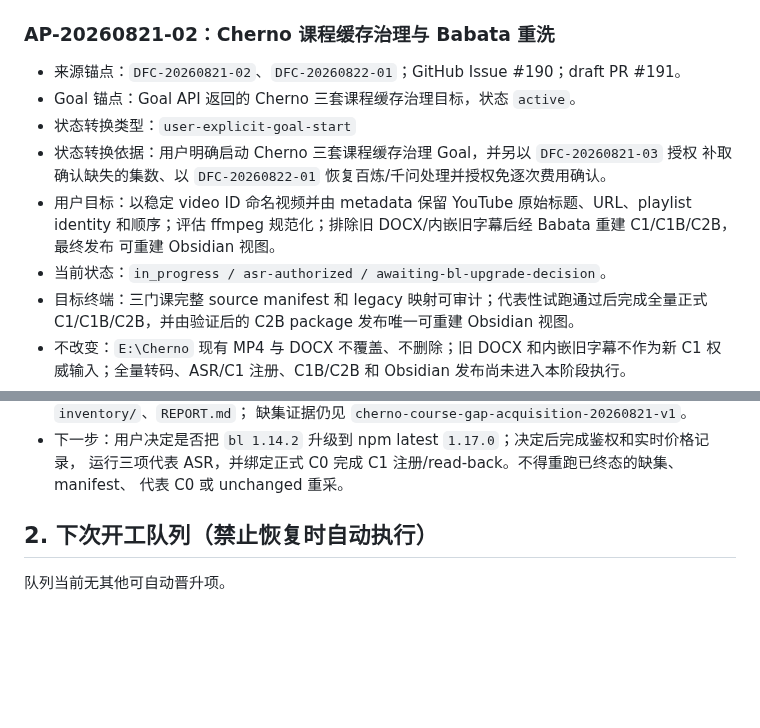
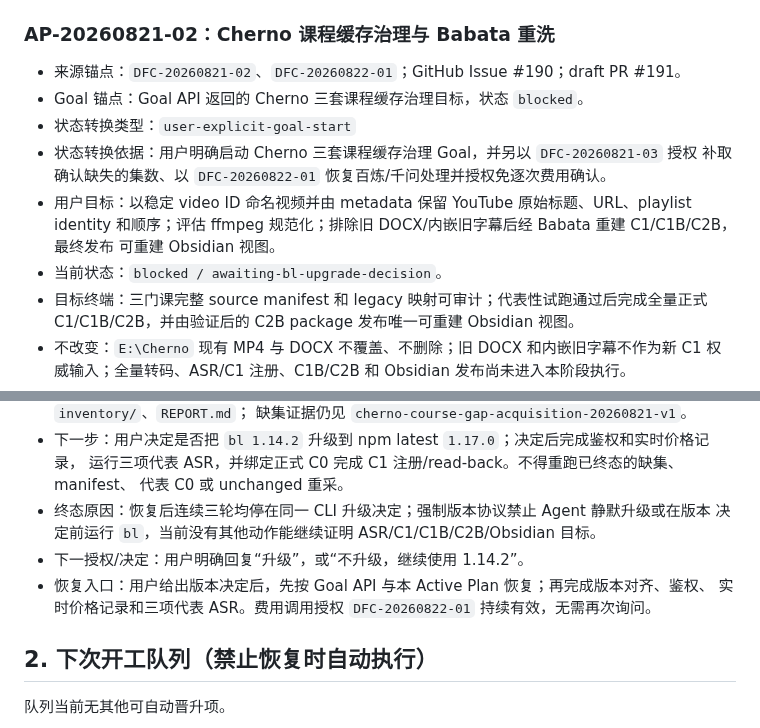
Before and after one commit to jadelaglace/babata, a Markdown page: 00_docs/04_process/04_f_ACTIVE_PLAN.md, 2 parts joined by grey strips. Drawn GitHub-style; blank space fills up the shorter version.

Commit message:
docs: record Bailian CLI upgrade block

```diff
--- a/00_docs/04_process/04_f_ACTIVE_PLAN.md
+++ b/00_docs/04_process/04_f_ACTIVE_PLAN.md
@@ -14,14 +14,14 @@
 ### AP-20260821-02：Cherno 课程缓存治理与 Babata 重洗
 
 - 来源锚点：`DFC-20260821-02`、`DFC-20260822-01`；GitHub Issue #190；draft PR #191。
-- Goal 锚点：Goal API 返回的 Cherno 三套课程缓存治理目标，状态 `active`。
+- Goal 锚点：Goal API 返回的 Cherno 三套课程缓存治理目标，状态 `blocked`。
 - 状态转换类型：`user-explicit-goal-start`
 - 状态转换依据：用户明确启动 Cherno 三套课程缓存治理 Goal，并另以 `DFC-20260821-03` 授权
   补取确认缺失的集数、以 `DFC-20260822-01` 恢复百炼/千问处理并授权免逐次费用确认。
 - 用户目标：以稳定 video ID 命名视频并由 metadata 保留 YouTube 原始标题、URL、playlist identity
   和顺序；评估 ffmpeg 规范化；排除旧 DOCX/内嵌旧字幕后经 Babata 重建 C1/C1B/C2B，最终发布
   可重建 Obsidian 视图。
-- 当前状态：`in_progress / asr-authorized / awaiting-bl-upgrade-decision`。
+- 当前状态：`blocked / awaiting-bl-upgrade-decision`。
 - 目标终端：三门课完整 source manifest 和 legacy 映射可审计；代表性试跑通过后完成全量正式
   C1/C1B/C2B，并由验证后的 C2B package 发布唯一可重建 Obsidian 视图。
 - 不改变：`E:\Cherno` 现有 MP4 与 DOCX 不覆盖、不删除；旧 DOCX 和内嵌旧字幕不作为新 C1
@@ -42,6 +42,11 @@
 - 下一步：用户决定是否把 `bl 1.14.2` 升级到 npm latest `1.17.0`；决定后完成鉴权和实时价格记录，
   运行三项代表 ASR，并绑定正式 C0 完成 C1 注册/read-back。不得重跑已终态的缺集、manifest、
   代表 C0 或 unchanged 重采。
+- 终态原因：恢复后连续三轮均停在同一 CLI 升级决定；强制版本协议禁止 Agent 静默升级或在版本
+  决定前运行 `bl`，当前没有其他动作能继续证明 ASR/C1/C1B/C2B/Obsidian 目标。
+- 下一授权/决定：用户明确回复“升级”，或“不升级，继续使用 1.14.2”。
+- 恢复入口：用户给出版本决定后，先按 Goal API 与本 Active Plan 恢复；再完成版本对齐、鉴权、
+  实时价格记录和三项代表 ASR。费用调用授权 `DFC-20260822-01` 持续有效，无需再次询问。
 
 ## 2. 下次开工队列（禁止恢复时自动执行）
 
```
